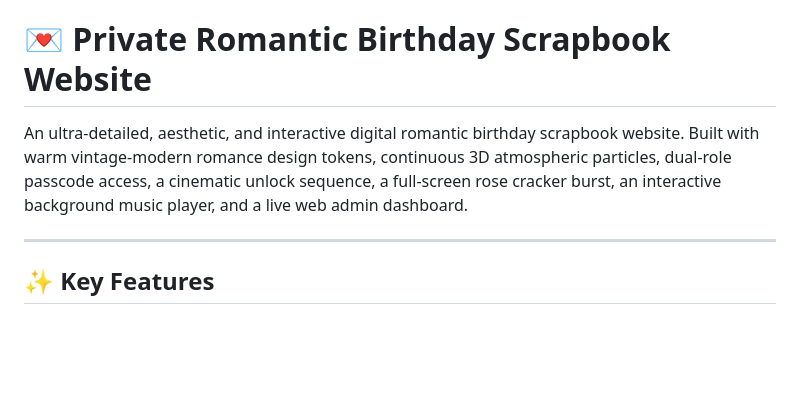
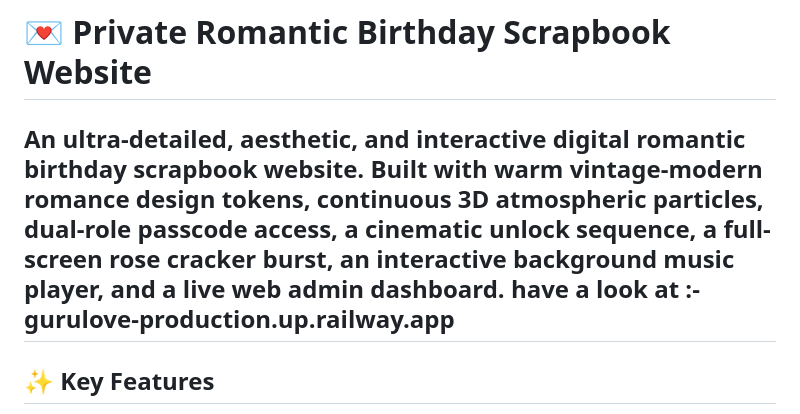
Before and after one commit to karthik-B26/romantic-scrapbook, a Markdown page: README.md, the part around the change. Drawn GitHub-style; blank space fills up the shorter version.

```diff
--- a/README.md
+++ b/README.md
@@ -1,7 +1,7 @@
 # 💌 Private Romantic Birthday Scrapbook Website
 
 An ultra-detailed, aesthetic, and interactive digital romantic birthday scrapbook website. Built with warm vintage-modern romance design tokens, continuous 3D atmospheric particles, dual-role passcode access, a cinematic unlock sequence, a full-screen rose cracker burst, an interactive background music player, and a live web admin dashboard.
-
+have a look at :- gurulove-production.up.railway.app
 ---
 
 ## ✨ Key Features
```
